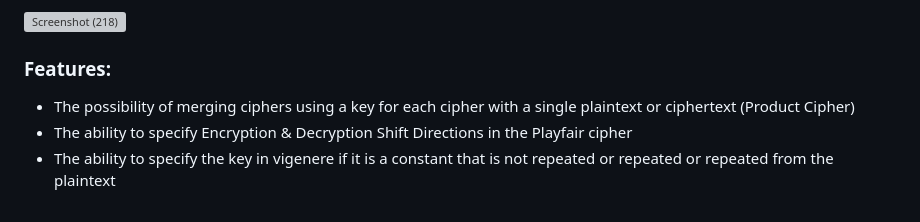
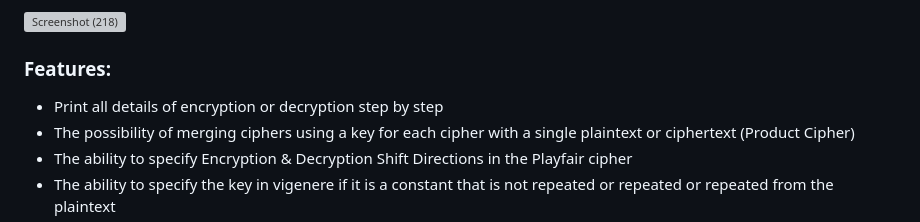
Before and after one commit to ahmedmohamedbekhit1/Ciphers-Website, a Markdown page: README.md, the part around the change. Drawn GitHub-style; grey boxes are pictures that could not be loaded.

```diff
--- a/README.md
+++ b/README.md
@@ -66,6 +66,7 @@ Playfair Usage as an example :
 
 
 ### Features:
+- Print all details of encryption or decryption step by step
 - The possibility of merging ciphers using a key for each cipher with a single plaintext or ciphertext (Product Cipher)
 - The ability to specify Encryption & Decryption Shift Directions in the Playfair cipher
 - The ability to specify the key in vigenere if it is a constant that is not repeated or repeated or repeated from the plaintext
```
